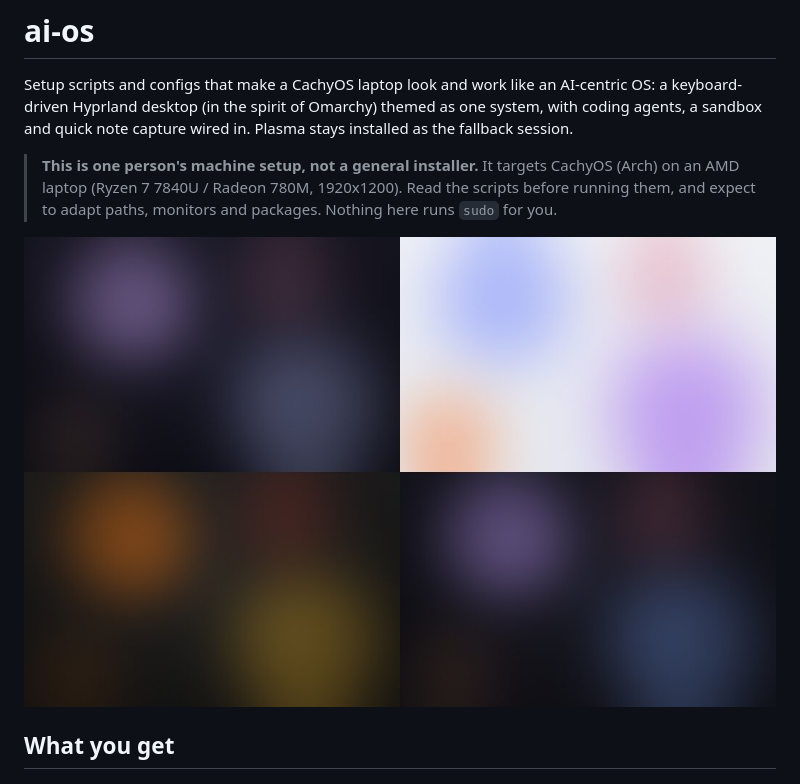
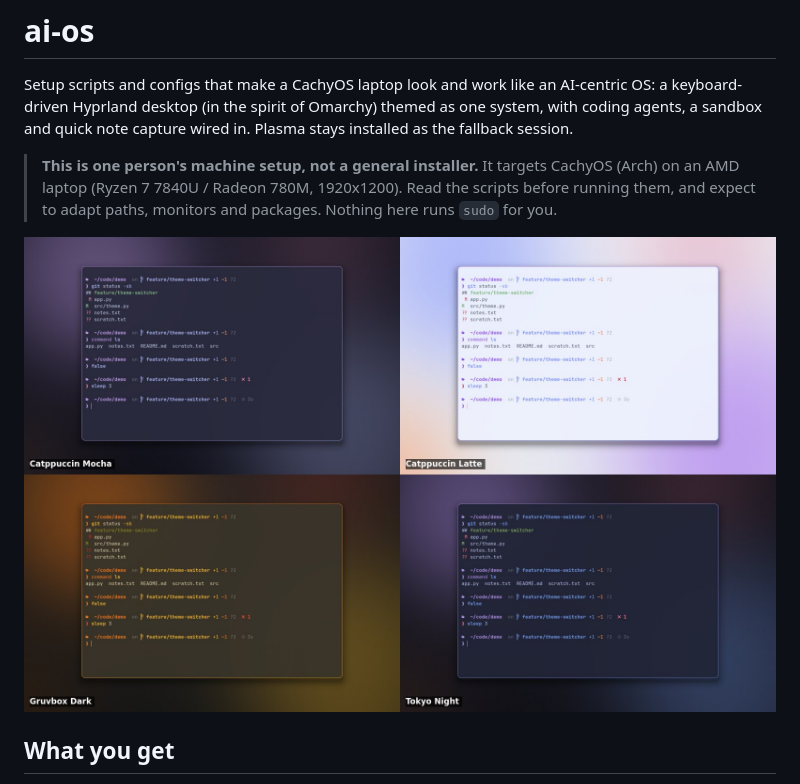
Before and after one commit to antiwong/ai-os, a Markdown page: README.md, the part around the change. Rendered like a GitHub page; pictures changed too: docs/img/hero.jpg (added), docs/img/wallpapers.jpg (deleted).

Commit message:
README: real screenshots of the four themes (terminal, prompt, wallpaper)
Co-Authored-By: Claude Sonnet 5.5 <noreply@anthropic.com>

```diff
--- a/README.md
+++ b/README.md
@@ -8,7 +8,7 @@ note capture wired in. Plasma stays installed as the fallback session.
 > (Ryzen 7 7840U / Radeon 780M, 1920x1200). Read the scripts before running them, and expect to adapt paths,
 > monitors and packages. Nothing here runs `sudo` for you.
 
-![The four built-in themes: Catppuccin Mocha and Latte, Gruvbox, Tokyo Night](docs/img/wallpapers.jpg)
+![The four built-in themes (Catppuccin Mocha and Latte, Gruvbox Dark, Tokyo Night): the same terminal and prompt over each theme's generated wallpaper](docs/img/hero.jpg)
 
 ## What you get
 
```
